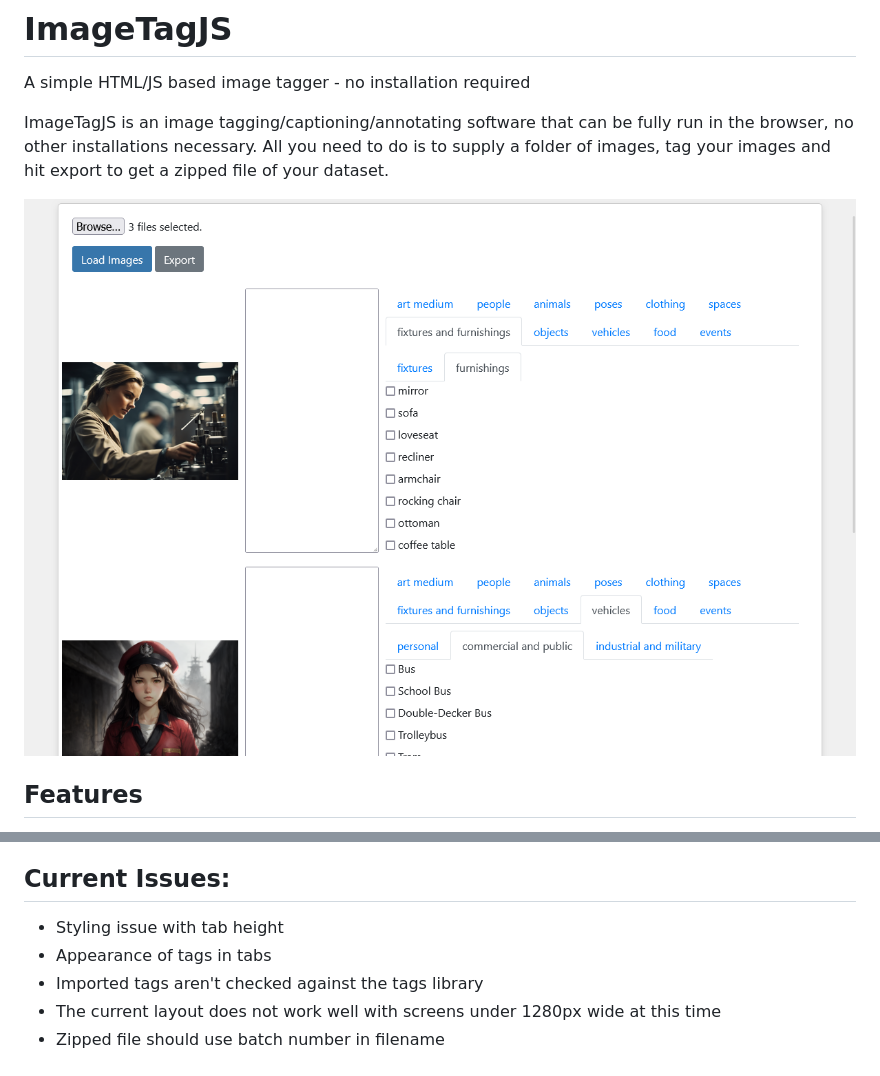
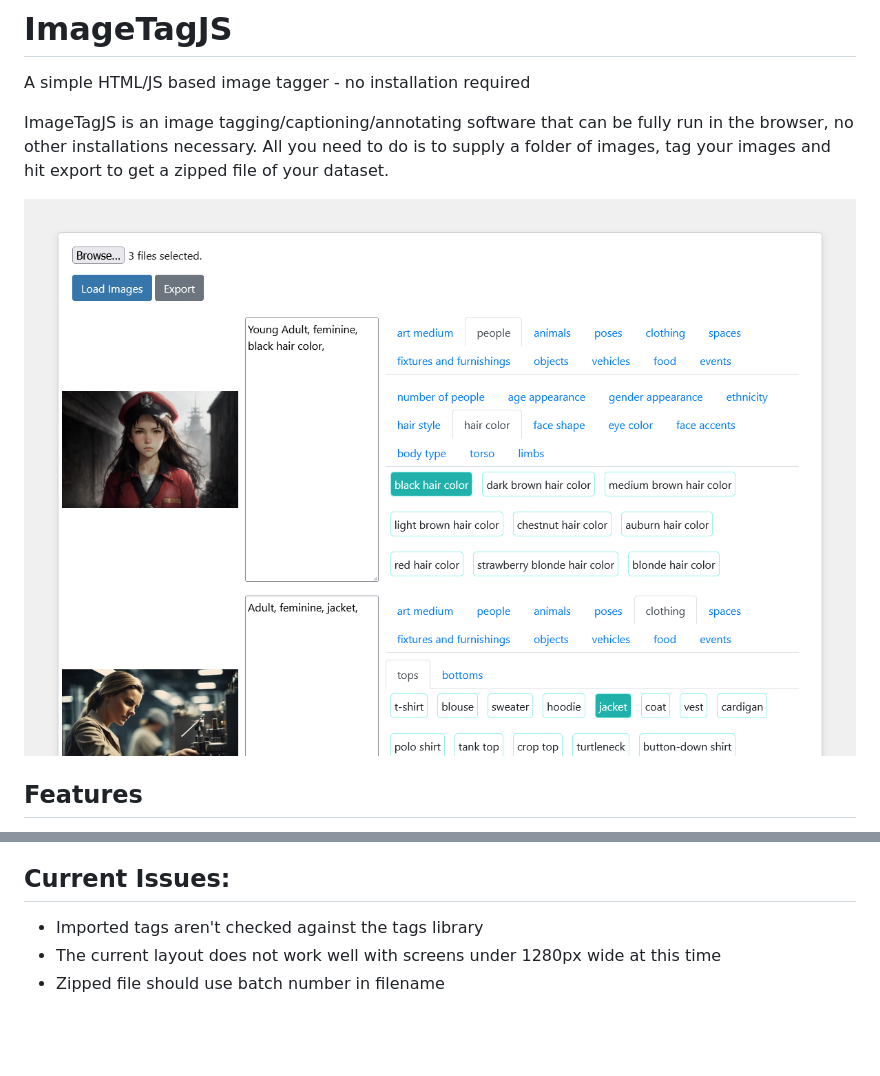
Before and after one commit to Z-L-D/ImageTagJS, a Markdown page: README.md, 2 parts joined by grey strips. GitHub-like rendering; pictures changed too: ImageTagJS.png; blank space fills up the shorter version.

```diff
--- a/README.md
+++ b/README.md
@@ -45,8 +45,6 @@ For the latest, clone this repository:
 
 ## Current Issues:
 <ul>
-    <li>Styling issue with tab height</li>
-    <li>Appearance of tags in tabs</li>
     <li>Imported tags aren't checked against the tags library</li>
     <li>The current layout does not work well with screens under 1280px wide at this time</li>
     <li>Zipped file should use batch number in filename</li>
```
Also changed, not shown: dep/ImageTagJS_v.5.png (added).
